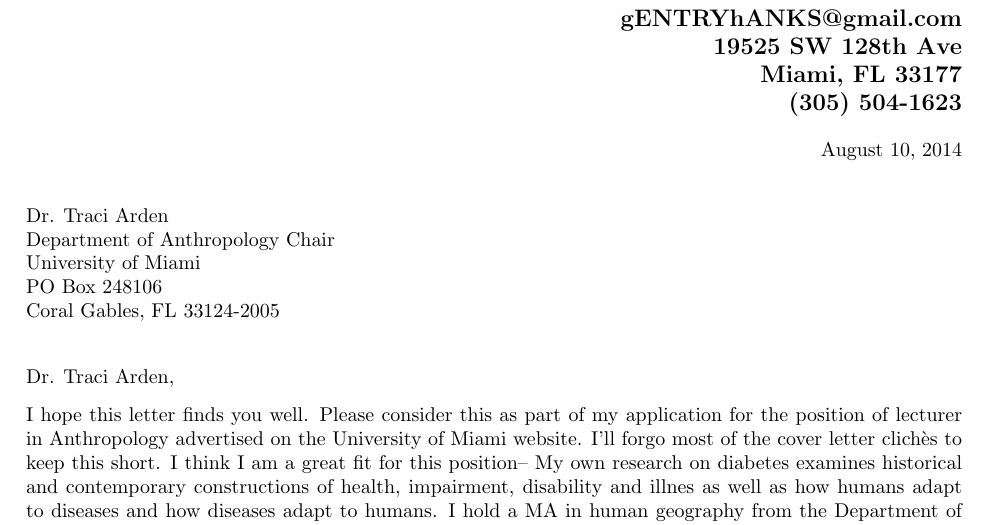
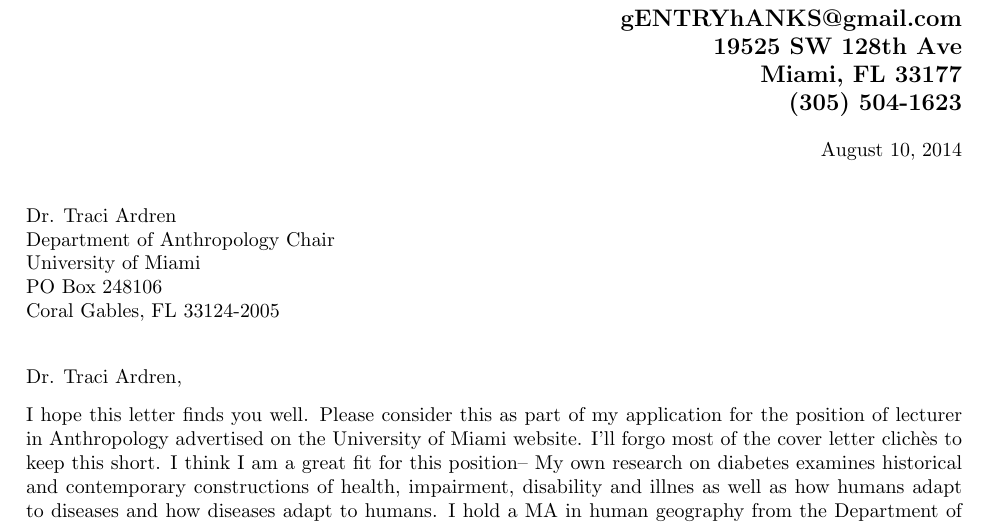
Before and after one commit to gentryhanks/AcademiaApplications, a LaTeX letter (cover_letter_1.tex): part of the page, cut so that both start at the same text. Compiled offline with pdfLaTeX.

Commit message:
corrected name spelling of chair

```diff
--- a/cover_letter_1.tex
+++ b/cover_letter_1.tex
@@ -41,7 +41,7 @@
 %----------------------------------------------------------------------------------------
 %	ADDRESSEE SECTION
 %----------------------------------------------------------------------------------------
-\begin{letter}{Dr. Traci Arden \\
+\begin{letter}{Dr. Traci Ardren \\
 Department of Anthropology Chair \\
 University of Miami \\
 PO Box 248106 \\
@@ -67,7 +67,7 @@ Miami, FL 33177 \\
 %	LETTER CONTENT SECTION
 %----------------------------------------------------------------------------------------
 
-\opening{Dr. Traci Arden,}
+\opening{Dr. Traci Ardren,}
 
 %PARAGRAPH ONE:
 I hope this letter finds you well. Please consider this as part of my application for the position of lecturer in Anthropology advertised on the University of Miami website. I'll forgo most of the cover letter  clich\`{e}s to keep this short. I think I am a great fit for this position-- My own research on diabetes examines historical and contemporary constructions of health, impairment, disability and illnes as well as how humans adapt to diseases and how diseases adapt to humans. I hold a MA in human geography from the Department of Geography \& Anthropology at LSU. I am a PhD candidate in the Department of Geography at Queen's University in Kingston, Ontario Canada. I recently moved to Miami, where I am writing my dissertation on medical, historical, cultural and emotional landscapes of diabetes.
```
Also changed, not shown: cover_letter_1.pdf, 2 other files.
